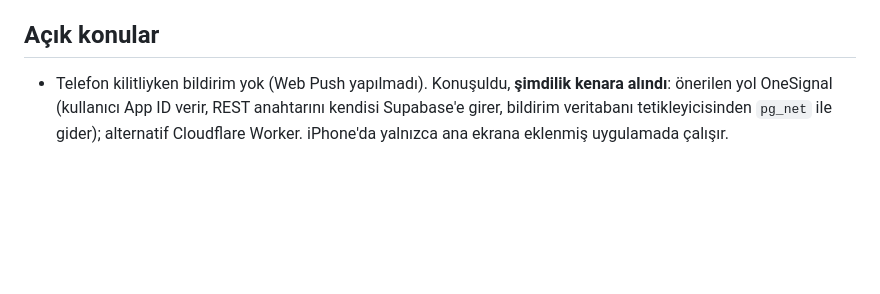
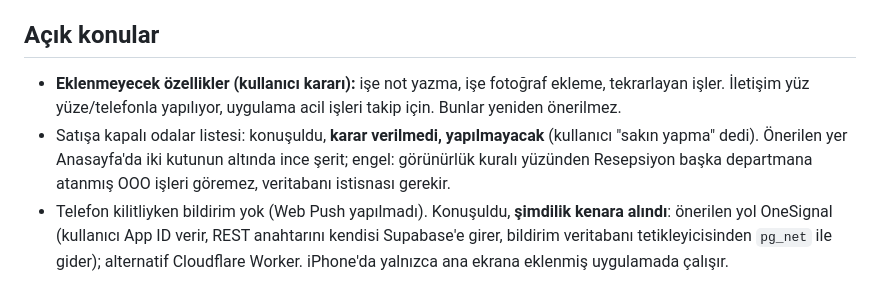
Before and after one commit to Puktao/T-Dos, a Markdown page: CLAUDE.md, the part around the change. Rendered like a GitHub page; blank space fills up the shorter version.

Commit message:
Proje notları: eklenmeyecek özellikler ve bekleyen karar
Co-Authored-By: Claude Opus 5.5 <noreply@anthropic.com>
Claude-Session: https://claude.ai/code/session_018LPm5edc5s6f3CFicyuCuq

```diff
--- a/CLAUDE.md
+++ b/CLAUDE.md
@@ -92,6 +92,8 @@ Telefonda ana ekrana eklenen bir PWA olarak çalışır. Bu dosya, claude.ai'dak
 11. **Rapor:** Tablo başlık satırları (Departmanlar, Kişiler) Anasayfa'daki "Bugün yapılacaklar" kutusunun açık grisinde. Personel yalnızca **kendi departmanına atanan işlerin** raporunu görür (açtığı başka departman işleri dahil değil); departman tablosunda yalnızca kendi departmanı, başlığı departman adı. Yönetici bütün departmanları ve **Kişiler** tablosunu görür.
 
 ## Açık konular
+- **Eklenmeyecek özellikler (kullanıcı kararı):** işe not yazma, işe fotoğraf ekleme, tekrarlayan işler. İletişim yüz yüze/telefonla yapılıyor, uygulama acil işleri takip için. Bunlar yeniden önerilmez.
+- Satışa kapalı odalar listesi: konuşuldu, **karar verilmedi, yapılmayacak** (kullanıcı "sakın yapma" dedi). Önerilen yer Anasayfa'da iki kutunun altında ince şerit; engel: görünürlük kuralı yüzünden Resepsiyon başka departmana atanmış OOO işleri göremez, veritabanı istisnası gerekir.
 - Telefon kilitliyken bildirim yok (Web Push yapılmadı). Konuşuldu, **şimdilik kenara alındı**: önerilen yol OneSignal (kullanıcı App ID verir, REST anahtarını kendisi Supabase'e girer, bildirim veritabanı tetikleyicisinden `pg_net` ile gider); alternatif Cloudflare Worker. iPhone'da yalnızca ana ekrana eklenmiş uygulamada çalışır.
 
 ## Kurulum durumu
```
